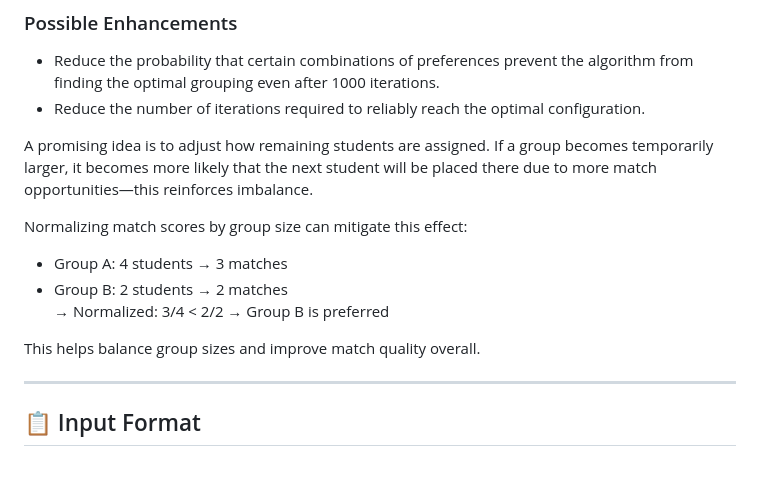
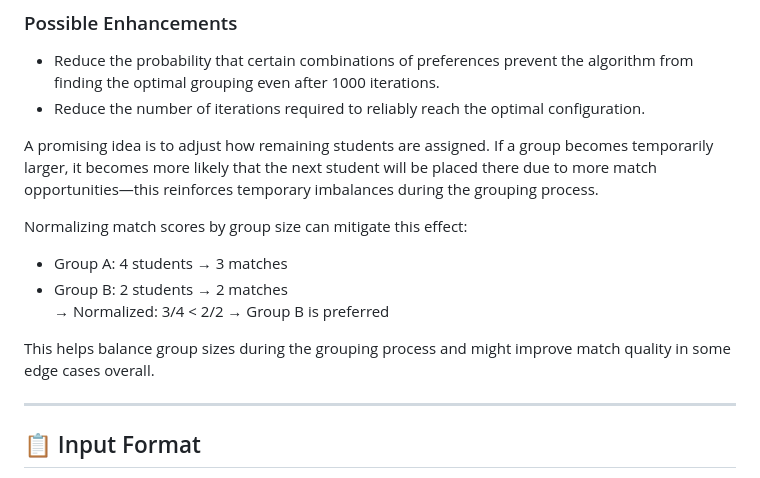
Before and after one commit to SeppiBrocki/susgruppen, a Markdown page: README.md, the part around the change. GitHub-like rendering.

```diff
--- a/README.md
+++ b/README.md
@@ -110,7 +110,7 @@ The current greedy algorithm with 1000 iterations has consistently produced opti
 - Reduce the probability that certain combinations of preferences prevent the algorithm from finding the optimal grouping even after 1000 iterations.
 - Reduce the number of iterations required to reliably reach the optimal configuration.
 
-A promising idea is to adjust how remaining students are assigned. If a group becomes temporarily larger, it becomes more likely that the next student will be placed there due to more match opportunities—this reinforces imbalance.
+A promising idea is to adjust how remaining students are assigned. If a group becomes temporarily larger, it becomes more likely that the next student will be placed there due to more match opportunities—this reinforces temporary imbalances during the grouping process.
 
 Normalizing match scores by group size can mitigate this effect:
 
@@ -118,7 +118,7 @@ Normalizing match scores by group size can mitigate this effect:
 - Group B: 2 students → 2 matches
 → Normalized: 3/4 < 2/2 → Group B is preferred
 
-This helps balance group sizes and improve match quality overall.
+This helps balance group sizes during the grouping process and might improve match quality in some edge cases overall.
 
 ---
 
```
